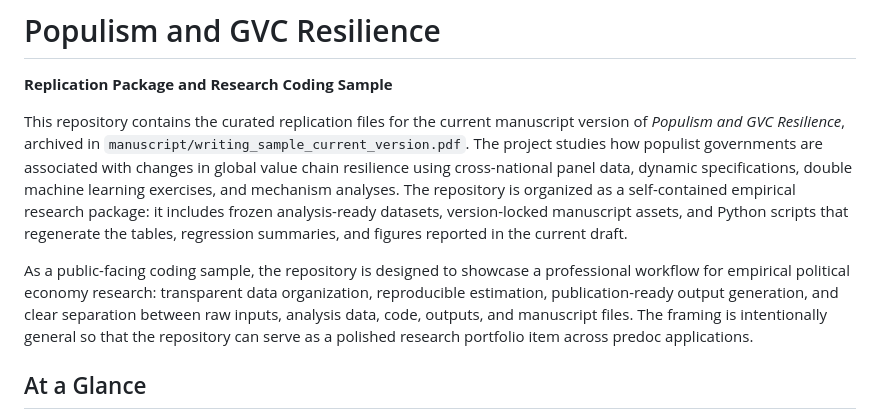
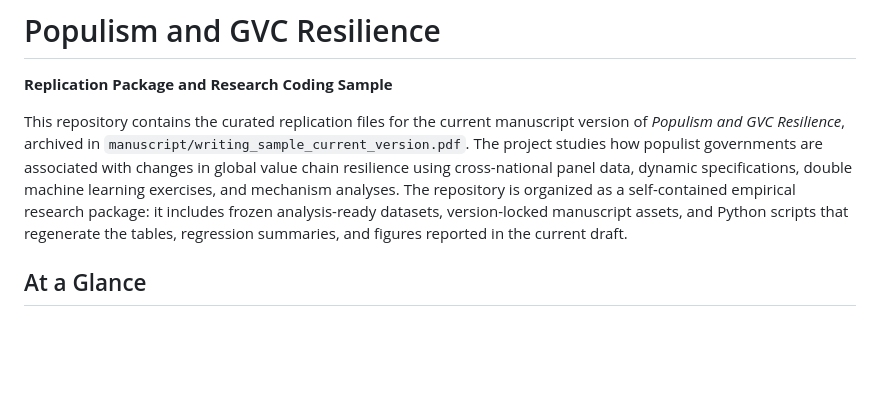
Before and after one commit to chenjun88868/gvc-populism-replication, a Markdown page: README.md, the part around the change. GitHub-like rendering; blank space fills up the shorter version.

```diff
--- a/README.md
+++ b/README.md
@@ -3,8 +3,6 @@
 **Replication Package and Research Coding Sample**
 
 This repository contains the curated replication files for the current manuscript version of *Populism and GVC Resilience*, archived in `manuscript/writing_sample_current_version.pdf`. The project studies how populist governments are associated with changes in global value chain resilience using cross-national panel data, dynamic specifications, double machine learning exercises, and mechanism analyses. The repository is organized as a self-contained empirical research package: it includes frozen analysis-ready datasets, version-locked manuscript assets, and Python scripts that regenerate the tables, regression summaries, and figures reported in the current draft.
-
-As a public-facing coding sample, the repository is designed to showcase a professional workflow for empirical political economy research: transparent data organization, reproducible estimation, publication-ready output generation, and clear separation between raw inputs, analysis data, code, outputs, and manuscript files. The framing is intentionally general so that the repository can serve as a polished research portfolio item across predoc applications.
 
 ## At a Glance
 
```
